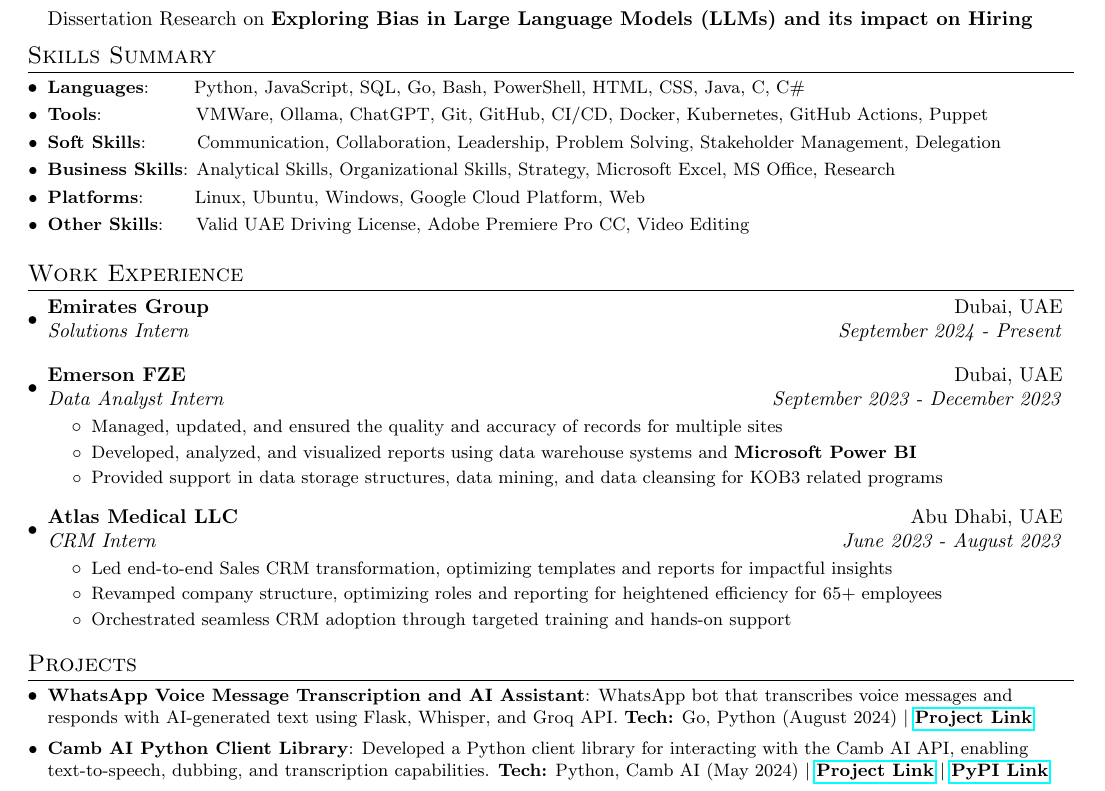
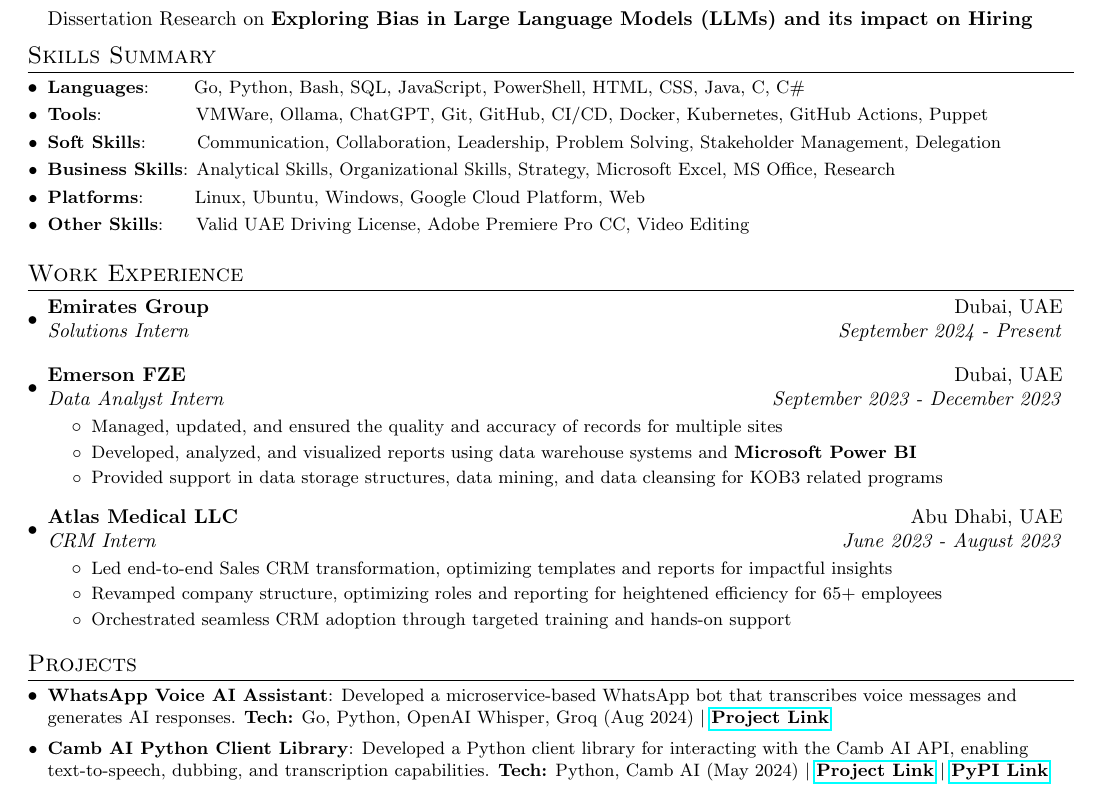
Before and after one commit to cr2007/CV, a LaTeX document (main.tex): part of the page, cut so that both start at the same text. Compiled offline with pdfLaTeX.

Commit message:
Rearranges Skills and Polishes Projects section

```diff
--- a/main.tex
+++ b/main.tex
@@ -99,7 +99,7 @@
 % \vspace{-5pt}
 \section{Skills Summary}
 	\resumeSubHeadingListStart
-		\resumeSubItem{Languages}{~~~~~~Python, JavaScript, SQL, Go, Bash, PowerShell, HTML, CSS, Java, C, C\#}
+		\resumeSubItem{Languages}{~~~~~~Go, Python, Bash, SQL, JavaScript, PowerShell, HTML, CSS, Java, C, C\#}
 		\resumeSubItem{Tools}{~~~~~~~~~~~~~~VMWare, Ollama, ChatGPT, Git, GitHub, CI/CD, Docker, Kubernetes, GitHub Actions, Puppet}
 		\resumeSubItem{Soft Skills}{~~~~~~~Communication, Collaboration, Leadership, Problem Solving, Stakeholder Management, Delegation}
 		\resumeSubItem{Business Skills}{Analytical Skills, Organizational Skills, Strategy, Microsoft Excel, MS Office, Research}
@@ -150,7 +150,7 @@
 %-----------PROJECTS-----------------
 \section{Projects}
 	\resumeSubHeadingListStart
-		\resumeSubItem{WhatsApp Voice Message Transcription and AI Assistant}{WhatsApp bot that transcribes voice messages and responds with AI-generated text using Flask, Whisper, and Groq API. \textbf{Tech:} Go, Python (August 2024) $\vert$ \href{https://github.com/cr2007/whatsapp-voice-ai-assistant}{\textbf{Project Link}}}
+		\resumeSubItem{WhatsApp Voice AI Assistant}{Developed a microservice-based WhatsApp bot that transcribes voice messages and generates AI responses. \textbf{Tech:} Go, Python, OpenAI Whisper, Groq (Aug 2024) $\vert$ \href{https://github.com/cr2007/whatsapp-voice-ai-assistant}{\textbf{Project Link}}}
 		\vspace{2pt}
 		\resumeSubItem{Camb AI Python Client Library}{Developed a Python client library for interacting with the Camb AI API, enabling text-to-speech, dubbing, and transcription capabilities. \textbf{Tech:} Python, Camb AI (May 2024) $\vert$ \href{https://github.com/cr2007/cambai}{\textbf{Project Link}} $\vert$ \href{https://pypi.org/project/cambai}{\textbf{PyPI Link}}}
 		\vspace{2pt}
```
